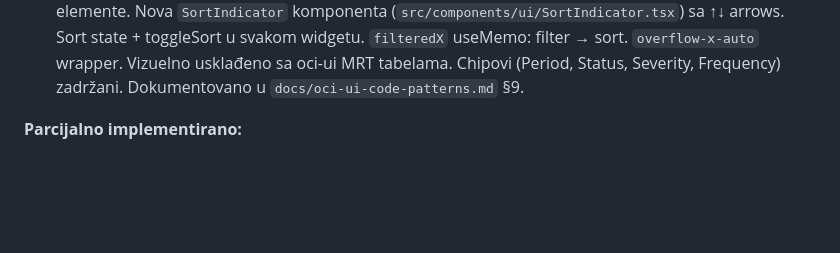
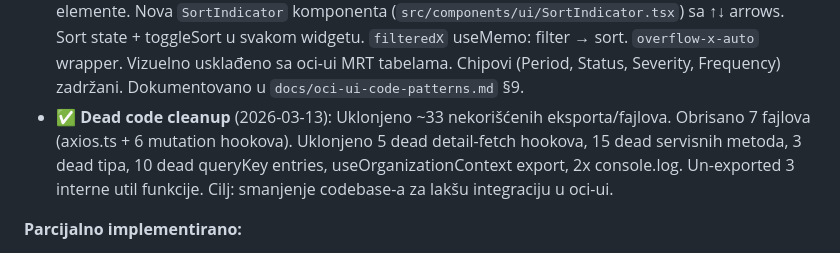
Before and after one commit to gandra/gandra-razno, a Markdown page: sistemi-sla/todo/sla-pending.md, the part around the change. Drawn GitHub-style; blank space fills up the shorter version.

```diff
--- a/sistemi-sla/todo/sla-pending.md
+++ b/sistemi-sla/todo/sla-pending.md
@@ -73,6 +73,7 @@
 - ✅ **Tenant pre-selection na SLA create formi** (2026-03-13): Dropdown "Zakupac (Organizacija)" na `/sla/create` stranici se automatski popunjava iz selektovanog tenanta u header-u (`useTenantContext()`). Match strategija u `SlaFormPage.tsx` (po prioritetu): (1) `org.name === tenant.name`, (2) `org.id === tenant.id`, (3) `org.id === tenant.organization.id`. Radi samo u create modu (ne u edit modu). `userSelectedTenant` boolean flag prati da li je korisnik ručno izabrao — kad se header tenant promeni, forma se automatski ažurira (osim ako je korisnik ručno selektovao). "Form context pre-fill" pattern dokumentovan u `docs/oci-ui-code-patterns.md` §12.
 - ✅ **Language picker (oci-ui aligned)** (2026-03-13): `LanguagePicker` komponenta za prebacivanje Ćirilica/Latinica, po oci-ui `language-picker.tsx` patternu. Custom dropdown sa inline SVG zastavom Srbije. Placement: SlaNavigation (između NotificationBell i Logout) + LoginPage (top-right). Poziva `i18n.changeLanguage()`, čuva u localStorage key `'language'` via `LocalStorageKeys.Language`. Konstante u `constants/index.ts`, `i18n.ts` koristi konstante umesto string literala. UI tim će zameniti sa Mantine Menu + `country-flag-icons`. Dokumentovano u `docs/oci-ui-code-patterns.md` §13.
 - ✅ **Table alignment — semantic `<table>` + column sorting** (2026-03-13): Svih 5 widgeta (SlaDefinitionsTable, BreachTable, ScheduleTable, StoredReportTable, NotificationTable) konvertovano sa `div.grid.grid-cols-12` layout-a na proper `<table>`/`<thead>`/`<tbody>`/`<tr>`/`<th>`/`<td>` HTML elemente. Nova `SortIndicator` komponenta (`src/components/ui/SortIndicator.tsx`) sa ↑↓ arrows. Sort state + toggleSort u svakom widgetu. `filteredX` useMemo: filter → sort. `overflow-x-auto` wrapper. Vizuelno usklađeno sa oci-ui MRT tabelama. Chipovi (Period, Status, Severity, Frequency) zadržani. Dokumentovano u `docs/oci-ui-code-patterns.md` §9.
+- ✅ **Dead code cleanup** (2026-03-13): Uklonjeno ~33 nekorišćenih eksporta/fajlova. Obrisano 7 fajlova (axios.ts + 6 mutation hookova). Uklonjeno 5 dead detail-fetch hookova, 15 dead servisnih metoda, 3 dead tipa, 10 dead queryKey entries, useOrganizationContext export, 2x console.log. Un-exported 3 interne util funkcije. Cilj: smanjenje codebase-a za lakšu integraciju u oci-ui.
 
 **Parcijalno implementirano:**
 - Penalty polja postoje u formi ali se ne prikazuju u izveštajima
```
Also changed, not shown: sistemi-sla/backlog/sla-backlog.md (+1 -0 lines).
